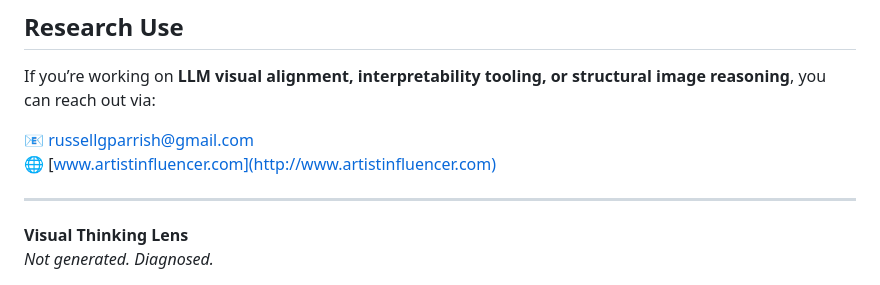
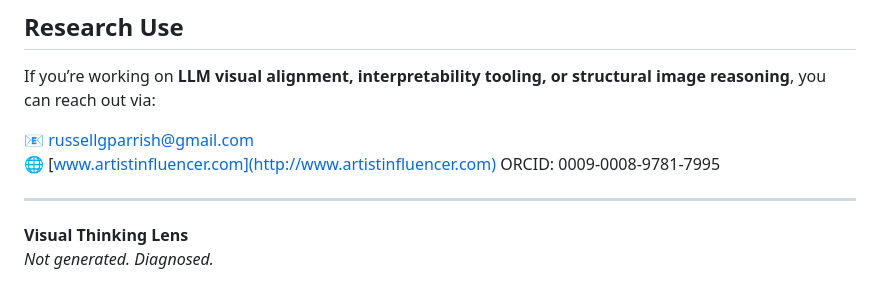
Before and after one commit to rusparrish/Visual-Thinking-Lens, a Markdown page: README.md, the part around the change. Rendered like a GitHub page.

Commit message:
Update README.md
ORCID

```diff
--- a/README.md
+++ b/README.md
@@ -151,6 +151,7 @@ If you’re working on **LLM visual alignment, interpretability tooling, or stru
 
 📧 russellgparrish@gmail.com
 🌐 [www.artistinfluencer.com](http://www.artistinfluencer.com)
+ORCID: 0009-0008-9781-7995
 
 ---
 
```
